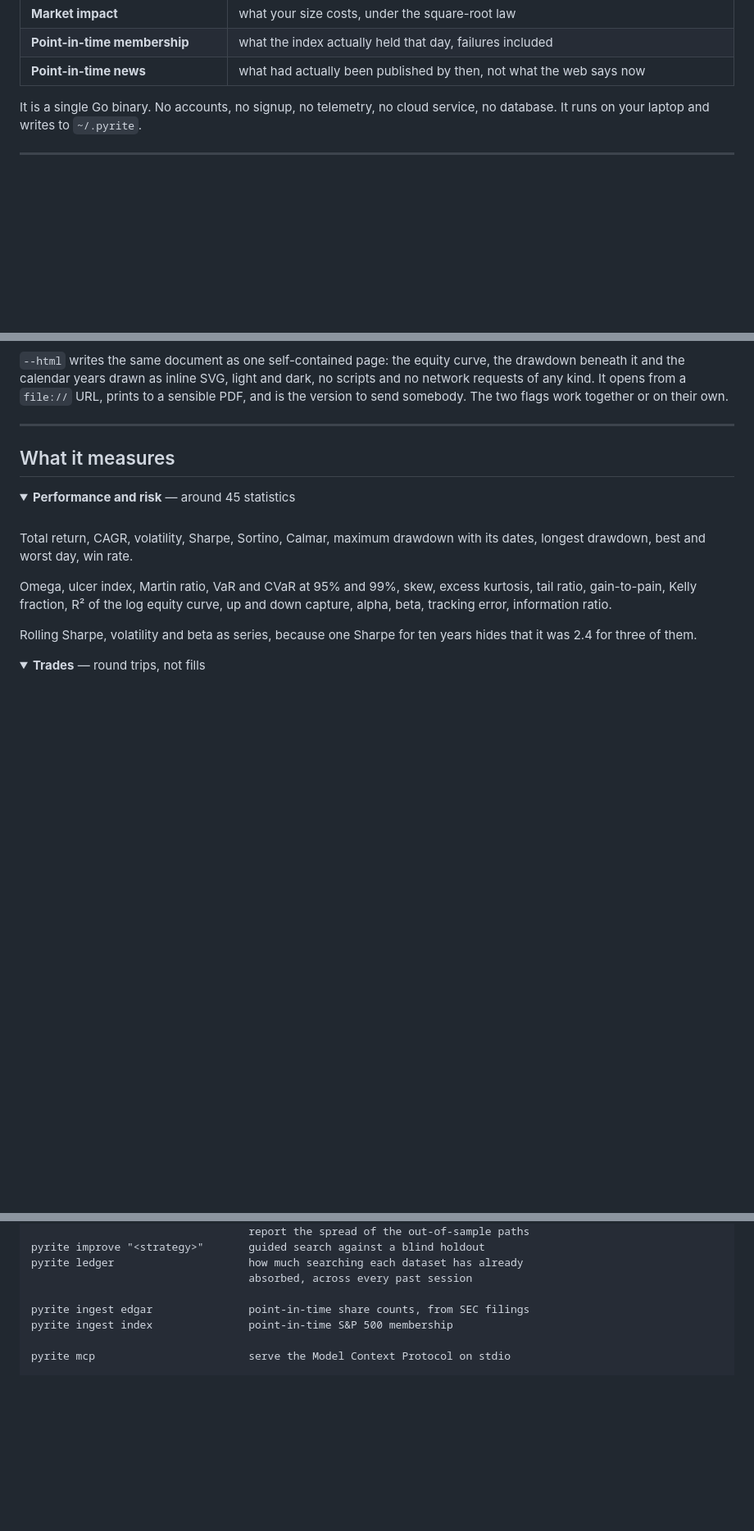
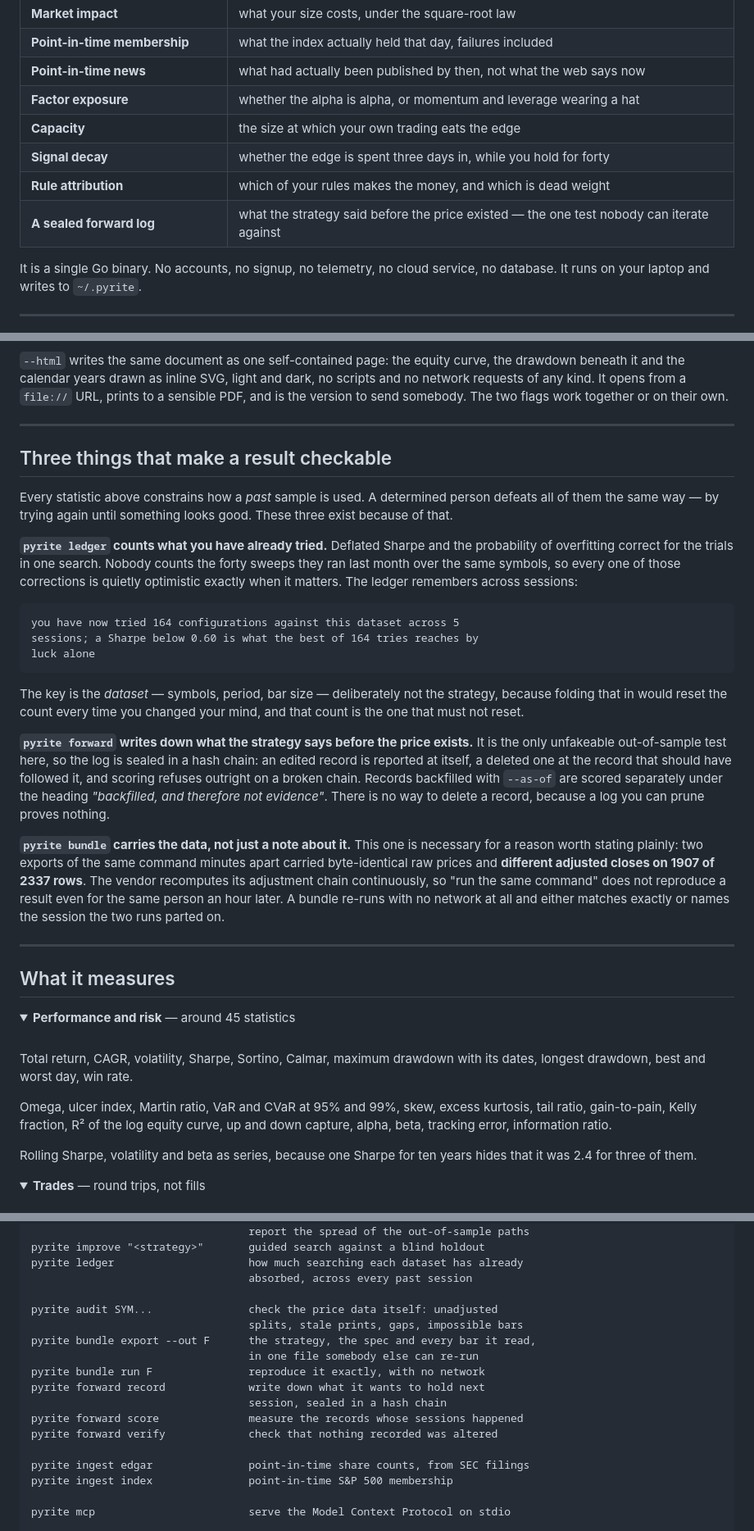
Before and after one commit to charbelkassab/pyrite, a Markdown page: README.md, 3 parts joined by grey strips. Shown at 82% size. Drawn GitHub-style; folded sections open; blank space fills up the shorter version.

````diff
--- a/README.md
+++ b/README.md
@@ -121,6 +121,11 @@ without being asked.
 | **Market impact** | what your size costs, under the square-root law |
 | **Point-in-time membership** | what the index actually held that day, failures included |
 | **Point-in-time news** | what had actually been published by then, not what the web says now |
+| **Factor exposure** | whether the alpha is alpha, or momentum and leverage wearing a hat |
+| **Capacity** | the size at which your own trading eats the edge |
+| **Signal decay** | whether the edge is spent three days in, while you hold for forty |
+| **Rule attribution** | which of your rules makes the money, and which is dead weight |
+| **A sealed forward log** | what the strategy said before the price existed — the one test nobody can iterate against |
 
 It is a single Go binary. No accounts, no signup, no telemetry, no cloud
 service, no database. It runs on your laptop and writes to `~/.pyrite`.
@@ -490,6 +531,46 @@ the drawdown beneath it and the calendar years drawn as inline SVG, light and
 dark, no scripts and no network requests of any kind. It opens from a `file://`
 URL, prints to a sensible PDF, and is the version to send somebody. The two
 flags work together or on their own.
+
+---
+
+## Three things that make a result checkable
+
+Every statistic above constrains how a *past* sample is used. A determined
+person defeats all of them the same way — by trying again until something
+looks good. These three exist because of that.
+
+**`pyrite ledger` counts what you have already tried.** Deflated Sharpe and the
+probability of overfitting correct for the trials in one search. Nobody counts
+the forty sweeps they ran last month over the same symbols, so every one of
+those corrections is quietly optimistic exactly when it matters. The ledger
+remembers across sessions:
+
+```
+you have now tried 164 configurations against this dataset across 5
+sessions; a Sharpe below 0.60 is what the best of 164 tries reaches by
+luck alone
+```
+
+The key is the *dataset* — symbols, period, bar size — deliberately not the
+strategy, because folding that in would reset the count every time you changed
+your mind, and that count is the one that must not reset.
+
+**`pyrite forward` writes down what the strategy says before the price
+exists.** It is the only unfakeable out-of-sample test here, so the log is
+sealed in a hash chain: an edited record is reported at itself, a deleted one
+at the record that should have followed it, and scoring refuses outright on a
+broken chain. Records backfilled with `--as-of` are scored separately under
+the heading *"backfilled, and therefore not evidence"*. There is no way to
+delete a record, because a log you can prune proves nothing.
+
+**`pyrite bundle` carries the data, not just a note about it.** This one is
+necessary for a reason worth stating plainly: two exports of the same command
+minutes apart carried byte-identical raw prices and **different adjusted
+closes on 1907 of 2337 rows**. The vendor recomputes its adjustment chain
+continuously, so "run the same command" does not reproduce a result even for
+the same person an hour later. A bundle re-runs with no network at all and
+either matches exactly or names the session the two runs parted on.
 
 ---
 
@@ -906,6 +987,16 @@ pyrite improve "<strategy>"       guided search against a blind holdout
 pyrite ledger                     how much searching each dataset has already
                                   absorbed, across every past session
 
+pyrite audit SYM...               check the price data itself: unadjusted
+                                  splits, stale prints, gaps, impossible bars
+pyrite bundle export --out F      the strategy, the spec and every bar it read,
+                                  in one file somebody else can re-run
+pyrite bundle run F               reproduce it exactly, with no network
+pyrite forward record             write down what it wants to hold next
+                                  session, sealed in a hash chain
+pyrite forward score              measure the records whose sessions happened
+pyrite forward verify             check that nothing recorded was altered
+
 pyrite ingest edgar               point-in-time share counts, from SEC filings
 pyrite ingest index               point-in-time S&P 500 membership
 
````
Also changed, not shown: other parts of README.md (+42 -5 lines).
